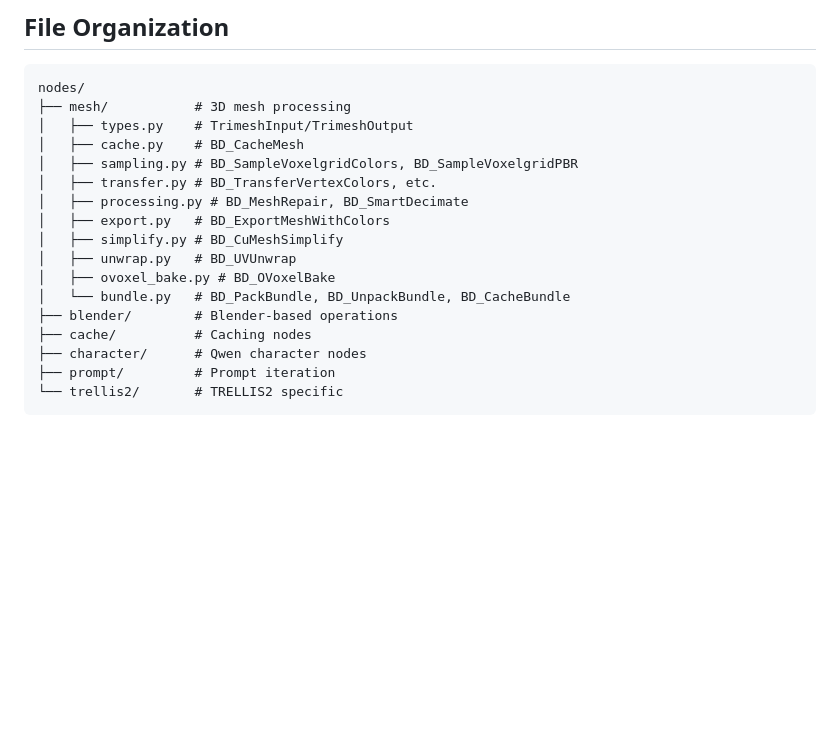
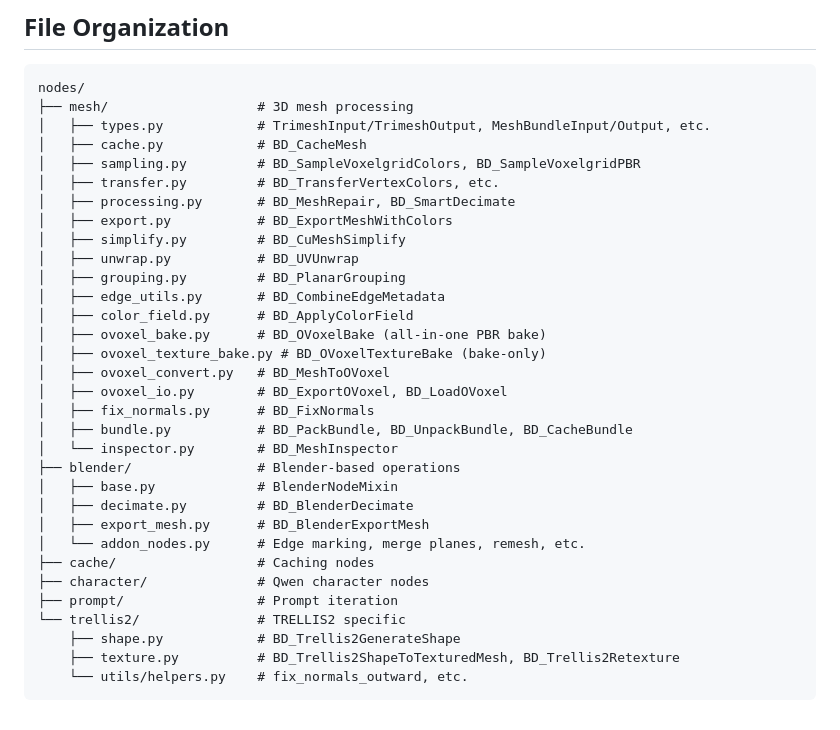
Before and after one commit to BizaNator/ComfyUI-BrainDead, a Markdown page: CLAUDE.md, the part around the change. GitHub-like rendering; blank space fills up the shorter version.

````diff
--- a/CLAUDE.md
+++ b/CLAUDE.md
@@ -145,20 +145,35 @@ Bundled Blender location: `lib/blender/blender-5.0.1-linux-x64/blender`
 
 ```
 nodes/
-├── mesh/           # 3D mesh processing
-│   ├── types.py    # TrimeshInput/TrimeshOutput
-│   ├── cache.py    # BD_CacheMesh
-│   ├── sampling.py # BD_SampleVoxelgridColors, BD_SampleVoxelgridPBR
-│   ├── transfer.py # BD_TransferVertexColors, etc.
-│   ├── processing.py # BD_MeshRepair, BD_SmartDecimate
-│   ├── export.py   # BD_ExportMeshWithColors
-│   ├── simplify.py # BD_CuMeshSimplify
-│   ├── unwrap.py   # BD_UVUnwrap
-│   ├── ovoxel_bake.py # BD_OVoxelBake
-│   └── bundle.py   # BD_PackBundle, BD_UnpackBundle, BD_CacheBundle
-├── blender/        # Blender-based operations
-├── cache/          # Caching nodes
-├── character/      # Qwen character nodes
-├── prompt/         # Prompt iteration
-└── trellis2/       # TRELLIS2 specific
+├── mesh/                   # 3D mesh processing
+│   ├── types.py            # TrimeshInput/TrimeshOutput, MeshBundleInput/Output, etc.
+│   ├── cache.py            # BD_CacheMesh
+│   ├── sampling.py         # BD_SampleVoxelgridColors, BD_SampleVoxelgridPBR
+│   ├── transfer.py         # BD_TransferVertexColors, etc.
+│   ├── processing.py       # BD_MeshRepair, BD_SmartDecimate
+│   ├── export.py           # BD_ExportMeshWithColors
+│   ├── simplify.py         # BD_CuMeshSimplify
+│   ├── unwrap.py           # BD_UVUnwrap
+│   ├── grouping.py         # BD_PlanarGrouping
+│   ├── edge_utils.py       # BD_CombineEdgeMetadata
+│   ├── color_field.py      # BD_ApplyColorField
+│   ├── ovoxel_bake.py      # BD_OVoxelBake (all-in-one PBR bake)
+│   ├── ovoxel_texture_bake.py # BD_OVoxelTextureBake (bake-only)
+│   ├── ovoxel_convert.py   # BD_MeshToOVoxel
+│   ├── ovoxel_io.py        # BD_ExportOVoxel, BD_LoadOVoxel
+│   ├── fix_normals.py      # BD_FixNormals
+│   ├── bundle.py           # BD_PackBundle, BD_UnpackBundle, BD_CacheBundle
+│   └── inspector.py        # BD_MeshInspector
+├── blender/                # Blender-based operations
+│   ├── base.py             # BlenderNodeMixin
+│   ├── decimate.py         # BD_BlenderDecimate
+│   ├── export_mesh.py      # BD_BlenderExportMesh
+│   └── addon_nodes.py      # Edge marking, merge planes, remesh, etc.
+├── cache/                  # Caching nodes
+├── character/              # Qwen character nodes
+├── prompt/                 # Prompt iteration
+└── trellis2/               # TRELLIS2 specific
+    ├── shape.py            # BD_Trellis2GenerateShape
+    ├── texture.py          # BD_Trellis2ShapeToTexturedMesh, BD_Trellis2Retexture
+    └── utils/helpers.py    # fix_normals_outward, etc.
 ```
````
Also changed, not shown: README.md (+30 -8 lines).
